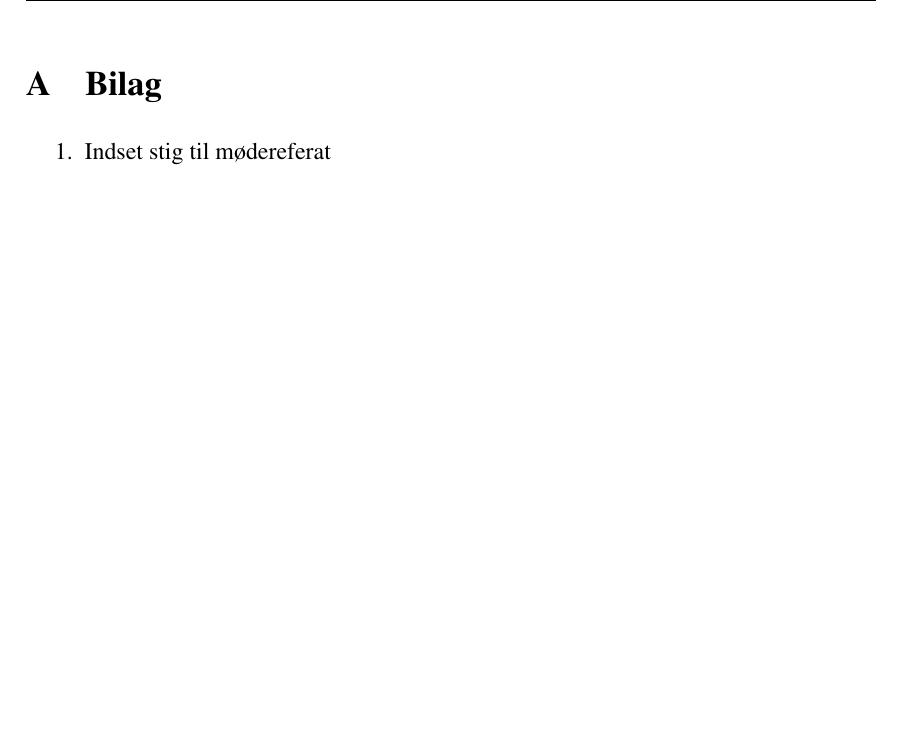
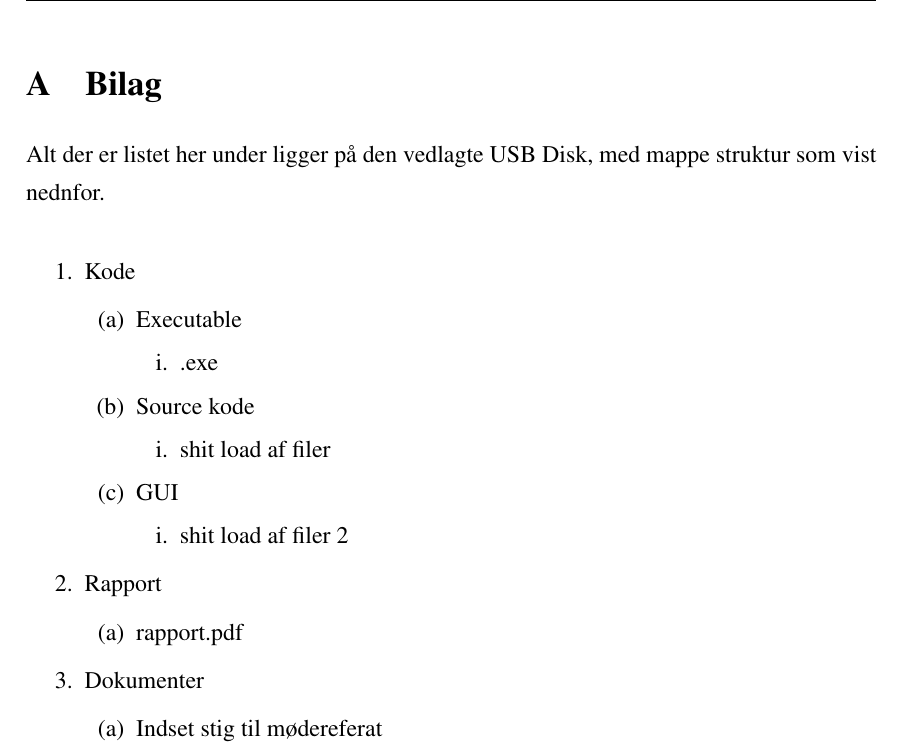
Before and after one commit to ninkaninus/3.semesterProject, a LaTeX document (Documents/Rapport/Master.tex, which reads Documents/Rapport/Sections/Bilag.tex): part of page 40 of 40, cut so that both start at the same text, the shorter picture padded with empty space. Compiled offline with pdfLaTeX.

Commit message:
USB Disk folder structure added

```diff
--- a/Documents/Rapport/Sections/Bilag.tex
+++ b/Documents/Rapport/Sections/Bilag.tex
@@ -1,7 +1,30 @@
 \appendix
-\section{Bilag}
+\section{Bilag} \hfill
+Alt der er listet her under ligger på den vedlagte USB Disk, med mappe struktur som vist nednfor.
 
-\begin{enumerate}
-	\item Indset stig til mødereferat \label{itm:Modereferat1}
-	\item Indset stig til tidsplan \label{itm:Tidsplan1}
+\begin{enumerate}[noitemsep]
+	\item Kode
+	\begin{enumerate}[noitemsep]
+		\item Executable
+		\begin{enumerate}[noitemsep]
+			\item .exe
+		\end{enumerate}
+		\item Source kode
+		\begin{enumerate}[noitemsep]
+			\item shit load af filer
+		\end{enumerate}
+		\item GUI
+		\begin{enumerate}
+			\item shit load af filer 2
+		\end{enumerate}
+	\end{enumerate}
+	\item Rapport
+	\begin{enumerate}[noitemsep]
+		\item rapport.pdf
+	\end{enumerate}
+	\item Dokumenter
+	\begin{enumerate}[noitemsep]
+		\item Indset stig til mødereferat \label{itm:Modereferat1}
+		\item Indset stig til tidsplan \label{itm:Tidsplan1}
+	\end{enumerate}
 \end{enumerate}
```
